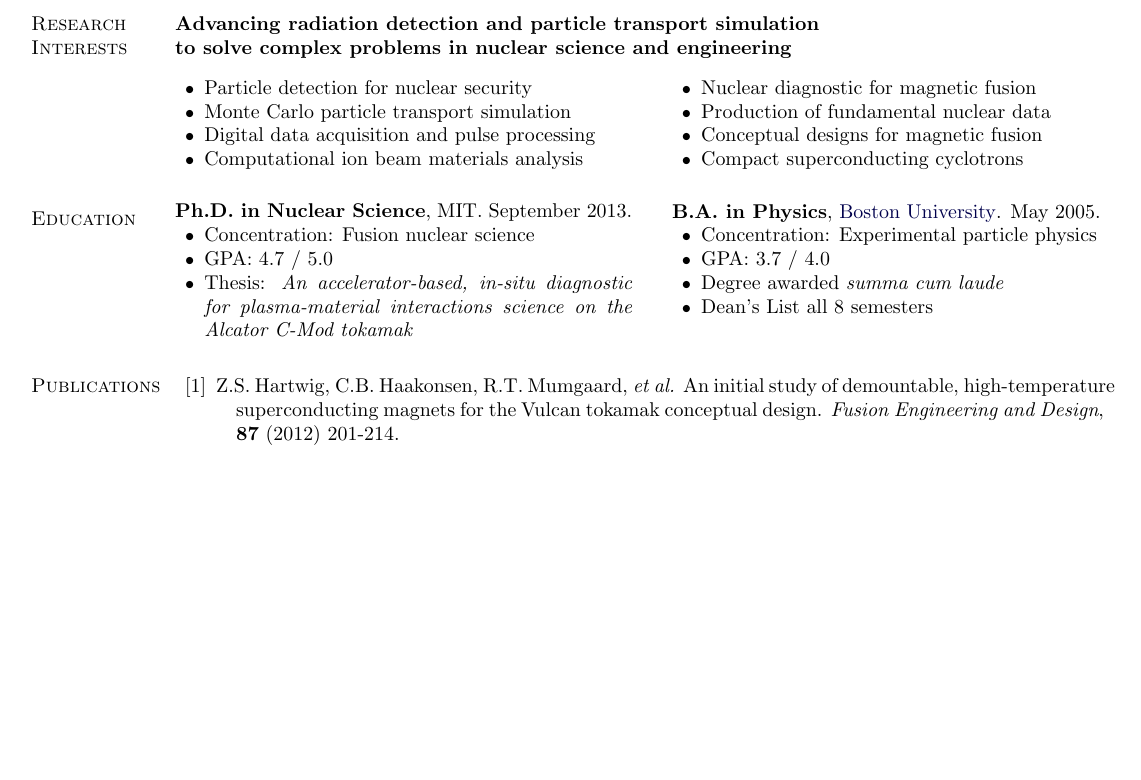
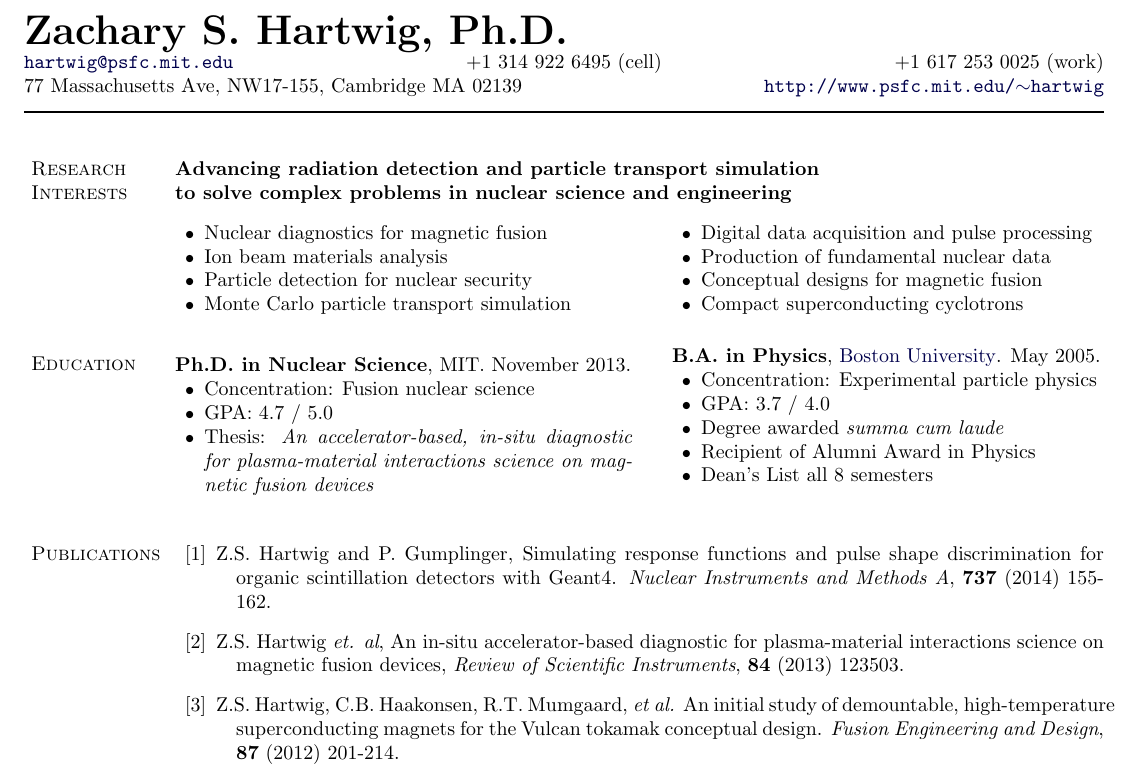
Before and after one commit to zach-hartwig/CV, a LaTeX CV (cv_long.tex): part of page 1 of 2 before the commit and part of page 1 of 3 after it, cut at the place of the change, the shorter picture padded with empty space. Compiled offline with pdfLaTeX.

Commit message:
Starting update of long cv

```diff
--- a/cv_long.tex
+++ b/cv_long.tex
@@ -294,7 +294,7 @@
 %%%%%%%%%%%%%%%%%%%%%%%%% Begin CV Document %%%%%%%%%%%%%%%%%%%%%%%%%%%%
 
 \begin{document}
-\makeheading{Zachary S. Hartwig}
+\makeheading{Zachary S. Hartwig, Ph.D.}
 \vspace{0.1cm}
 
 %%
@@ -341,10 +341,10 @@
 % Address box
 \parbox{\textwidth-\rcollength-\spacewidth}{%
 \begin{innerlist}
+\item Nuclear diagnostics for magnetic fusion
+\item Ion beam materials analysis
 \item Particle detection for nuclear security
 \item Monte Carlo particle transport simulation
-\item Digital data acquisition and pulse processing
-\item Computational ion beam materials analysis
 \end{innerlist}
 
 }
@@ -355,7 +355,7 @@
 \parbox{\rcollength}{%
 
 \begin{innerlist}
-\item Nuclear diagnostic for magnetic fusion
+\item Digital data acquisition and pulse processing
 \item Production of fundamental nuclear data
 \item Conceptual designs for magnetic fusion
 \item Compact superconducting cyclotrons
@@ -376,12 +376,12 @@
 
 % Address box
 \parbox{\textwidth-\rcollength-\spacewidth}{%
-\textbf{Ph.D. in Nuclear Science}, MIT. September 2013.
+\textbf{Ph.D. in Nuclear Science}, MIT. November 2013.
 
 \begin{innerlist}
 \item Concentration: Fusion nuclear science
 \item GPA: 4.7 / 5.0
-\item Thesis: \emph{An accelerator-based, in-situ diagnostic for plasma-material interactions science on the Alcator C-Mod tokamak}
+\item Thesis: \emph{An accelerator-based, in-situ diagnostic for plasma-material interactions science on magnetic fusion devices}
 \end{innerlist}
 
 }
@@ -395,6 +395,7 @@
 \item Concentration: Experimental particle physics
 \item GPA: 3.7 / 4.0
 \item Degree awarded \emph{summa cum laude}
+\item Recipient of Alumni Award in Physics
 \item Dean's List all 8 semesters
 \end{innerlist}
 \vspace{0.40cm}
@@ -405,8 +406,20 @@
 
 \section{Publications}
 \begin{bibenum}
-   \item Z.S. Hartwig, C.B. Haakonsen, R.T. Mumgaard, \emph{et al.} An initial study of demountable, high-temperature superconducting magnets for the Vulcan tokamak conceptual design.
-     \emph{Fusion Engineering and Design}, \textbf{87} (2012) 201-214.
+  \item Z.S. Hartwig and P. Gumplinger, Simulating response functions
+    and pulse shape discrimination for organic scintillation detectors
+    with Geant4. \emph{Nuclear Instruments and Methods A},
+    \textbf{737} (2014) 155-162.
+
+  \item Z.S. Hartwig \emph{et. al}, An in-situ accelerator-based
+    diagnostic for plasma-material interactions science on magnetic
+    fusion devices, \emph{Review of Scientific Instruments},
+    \textbf{84} (2013) 123503.
+
+   \item Z.S. Hartwig, C.B. Haakonsen, R.T. Mumgaard, \emph{et al.} An
+     initial study of demountable, high-temperature superconducting
+     magnets for the Vulcan tokamak conceptual design.  \emph{Fusion
+       Engineering and Design}, \textbf{87} (2012) 201-214.
 %     \doi{10.1016/j.fusengdes.2011.10.002}
 
    \item Z.S. Hartwig and D.G. Whyte. Simulated plasma facing component measurements for an \emph{in-situ} surface diagnostic on
```
